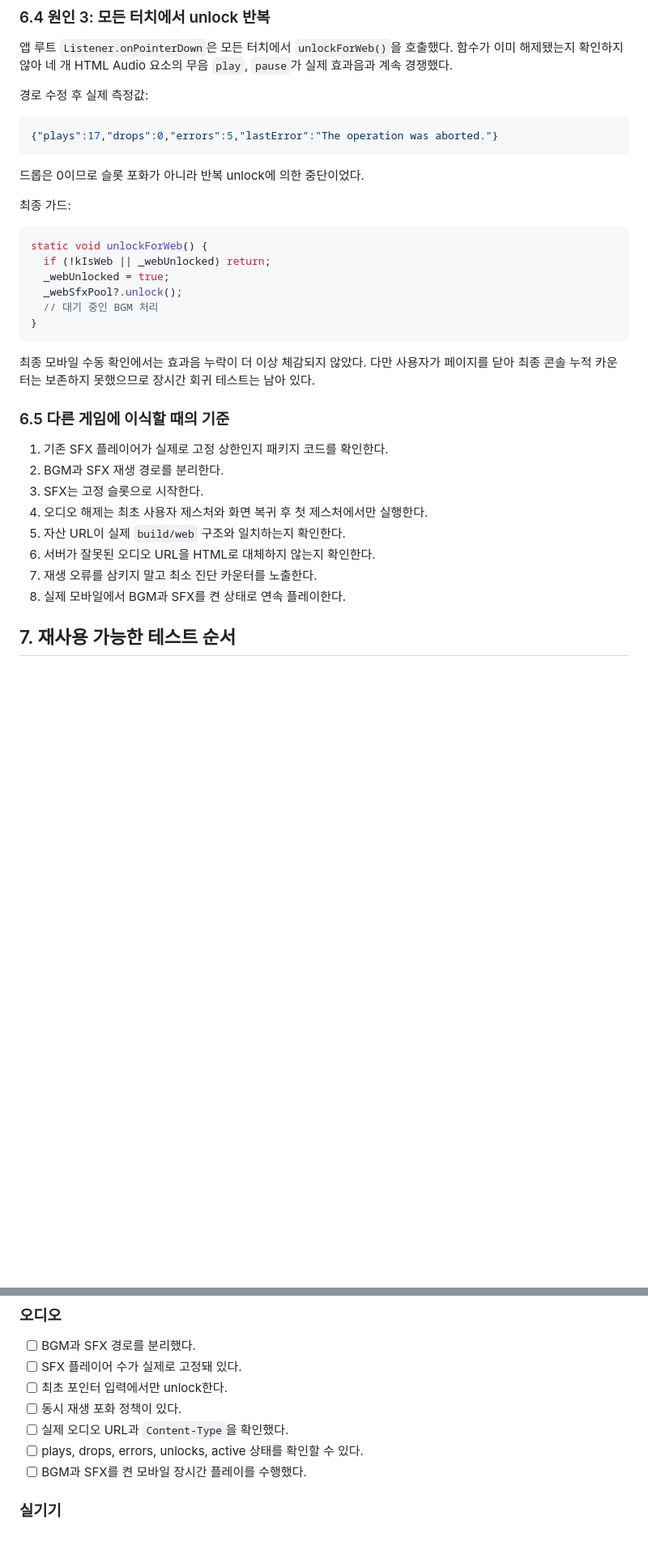
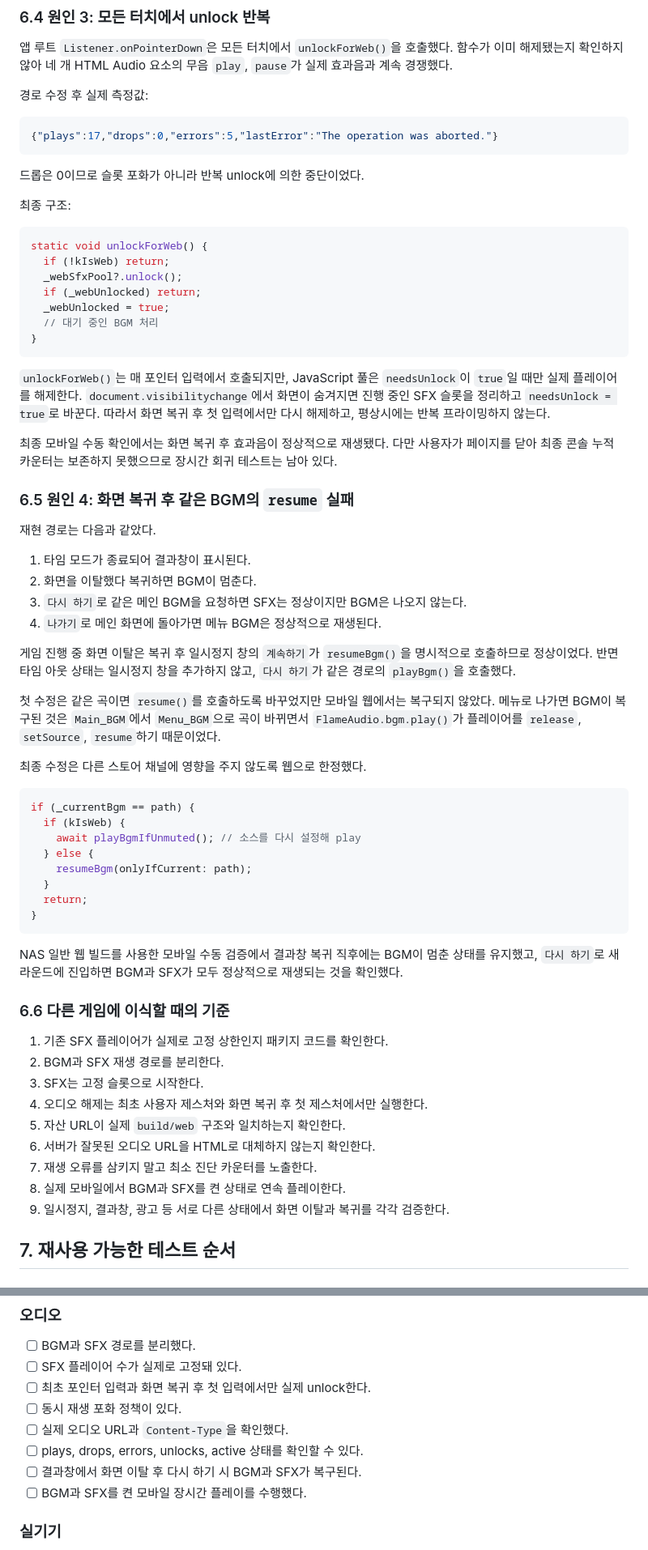
Before and after one commit to cheng80/jewelmatch, a Markdown page: docs/performance/flutter_flame_mobile_web_optimization_handoff.md, 2 parts joined by grey strips. Shown at 81% size. Drawn GitHub-style; blank space fills up the shorter version.

Commit message:
수정: 화면 복귀 후 BGM 및 SFX 복구 문제 해결

````diff
--- a/docs/performance/flutter_flame_mobile_web_optimization_handoff.md
+++ b/docs/performance/flutter_flame_mobile_web_optimization_handoff.md
@@ -284,20 +288,51 @@ content-type: audio/mpeg
 
 드롭은 0이므로 슬롯 포화가 아니라 반복 unlock에 의한 중단이었다.
 
-최종 가드:
+최종 구조:
 
 ```dart
 static void unlockForWeb() {
-  if (!kIsWeb || _webUnlocked) return;
+  if (!kIsWeb) return;
+  _webSfxPool?.unlock();
+  if (_webUnlocked) return;
   _webUnlocked = true;
-  _webSfxPool?.unlock();
   // 대기 중인 BGM 처리
 }
 ```
 
-최종 모바일 수동 확인에서는 효과음 누락이 더 이상 체감되지 않았다. 다만 사용자가 페이지를 닫아 최종 콘솔 누적 카운터는 보존하지 못했으므로 장시간 회귀 테스트는 남아 있다.
+`unlockForWeb()`는 매 포인터 입력에서 호출되지만, JavaScript 풀은 `needsUnlock`이 `true`일 때만 실제 플레이어를 해제한다. `document.visibilitychange`에서 화면이 숨겨지면 진행 중인 SFX 슬롯을 정리하고 `needsUnlock = true`로 바꾼다. 따라서 화면 복귀 후 첫 입력에서만 다시 해제하고, 평상시에는 반복 프라이밍하지 않는다.
 
-### 6.5 다른 게임에 이식할 때의 기준
+최종 모바일 수동 확인에서는 화면 복귀 후 효과음이 정상적으로 재생됐다. 다만 사용자가 페이지를 닫아 최종 콘솔 누적 카운터는 보존하지 못했으므로 장시간 회귀 테스트는 남아 있다.
+
+### 6.5 원인 4: 화면 복귀 후 같은 BGM의 `resume` 실패
+
+재현 경로는 다음과 같았다.
+
+1. 타임 모드가 종료되어 결과창이 표시된다.
+2. 화면을 이탈했다 복귀하면 BGM이 멈춘다.
+3. `다시 하기`로 같은 메인 BGM을 요청하면 SFX는 정상이지만 BGM은 나오지 않는다.
+4. `나가기`로 메인 화면에 돌아가면 메뉴 BGM은 정상적으로 재생된다.
+
+게임 진행 중 화면 이탈은 복귀 후 일시정지 창의 `계속하기`가 `resumeBgm()`을 명시적으로 호출하므로 정상이었다. 반면 타임 아웃 상태는 일시정지 창을 추가하지 않고, `다시 하기`가 같은 경로의 `playBgm()`을 호출했다.
+
+첫 수정은 같은 곡이면 `resume()`를 호출하도록 바꾸었지만 모바일 웹에서는 복구되지 않았다. 메뉴로 나가면 BGM이 복구된 것은 `Main_BGM`에서 `Menu_BGM`으로 곡이 바뀌면서 `FlameAudio.bgm.play()`가 플레이어를 `release`, `setSource`, `resume`하기 때문이었다.
+
+최종 수정은 다른 스토어 채널에 영향을 주지 않도록 웹으로 한정했다.
+
+```dart
+if (_currentBgm == path) {
+  if (kIsWeb) {
+    await playBgmIfUnmuted(); // 소스를 다시 설정해 play
+  } else {
+    resumeBgm(onlyIfCurrent: path);
+  }
+  return;
+}
+```
+
+NAS 일반 웹 빌드를 사용한 모바일 수동 검증에서 결과창 복귀 직후에는 BGM이 멈춘 상태를 유지했고, `다시 하기`로 새 라운드에 진입하면 BGM과 SFX가 모두 정상적으로 재생되는 것을 확인했다.
+
+### 6.6 다른 게임에 이식할 때의 기준
 
 1. 기존 SFX 플레이어가 실제로 고정 상한인지 패키지 코드를 확인한다.
 2. BGM과 SFX 재생 경로를 분리한다.
@@ -307,6 +342,7 @@ static void unlockForWeb() {
 6. 서버가 잘못된 오디오 URL을 HTML로 대체하지 않는지 확인한다.
 7. 재생 오류를 삼키지 말고 최소 진단 카운터를 노출한다.
 8. 실제 모바일에서 BGM과 SFX를 켠 상태로 연속 플레이한다.
+9. 일시정지, 결과창, 광고 등 서로 다른 상태에서 화면 이탈과 복귀를 각각 검증한다.
 
 ## 7. 재사용 가능한 테스트 순서
 
@@ -455,10 +491,11 @@ JSON.stringify(window.stoneMatchSfx?.getState?.())
 
 - [ ] BGM과 SFX 경로를 분리했다.
 - [ ] SFX 플레이어 수가 실제로 고정돼 있다.
-- [ ] 최초 포인터 입력에서만 unlock한다.
+- [ ] 최초 포인터 입력과 화면 복귀 후 첫 입력에서만 실제 unlock한다.
 - [ ] 동시 재생 포화 정책이 있다.
 - [ ] 실제 오디오 URL과 `Content-Type`을 확인했다.
 - [ ] plays, drops, errors, unlocks, active 상태를 확인할 수 있다.
+- [ ] 결과창에서 화면 이탈 후 다시 하기 시 BGM과 SFX가 복구된다.
 - [ ] BGM과 SFX를 켠 모바일 장시간 플레이를 수행했다.
 
 ### 실기기
````
Also changed, not shown: other parts of docs/performance/flutter_flame_mobile_web_optimization_handoff.md (+6 -2 lines).
